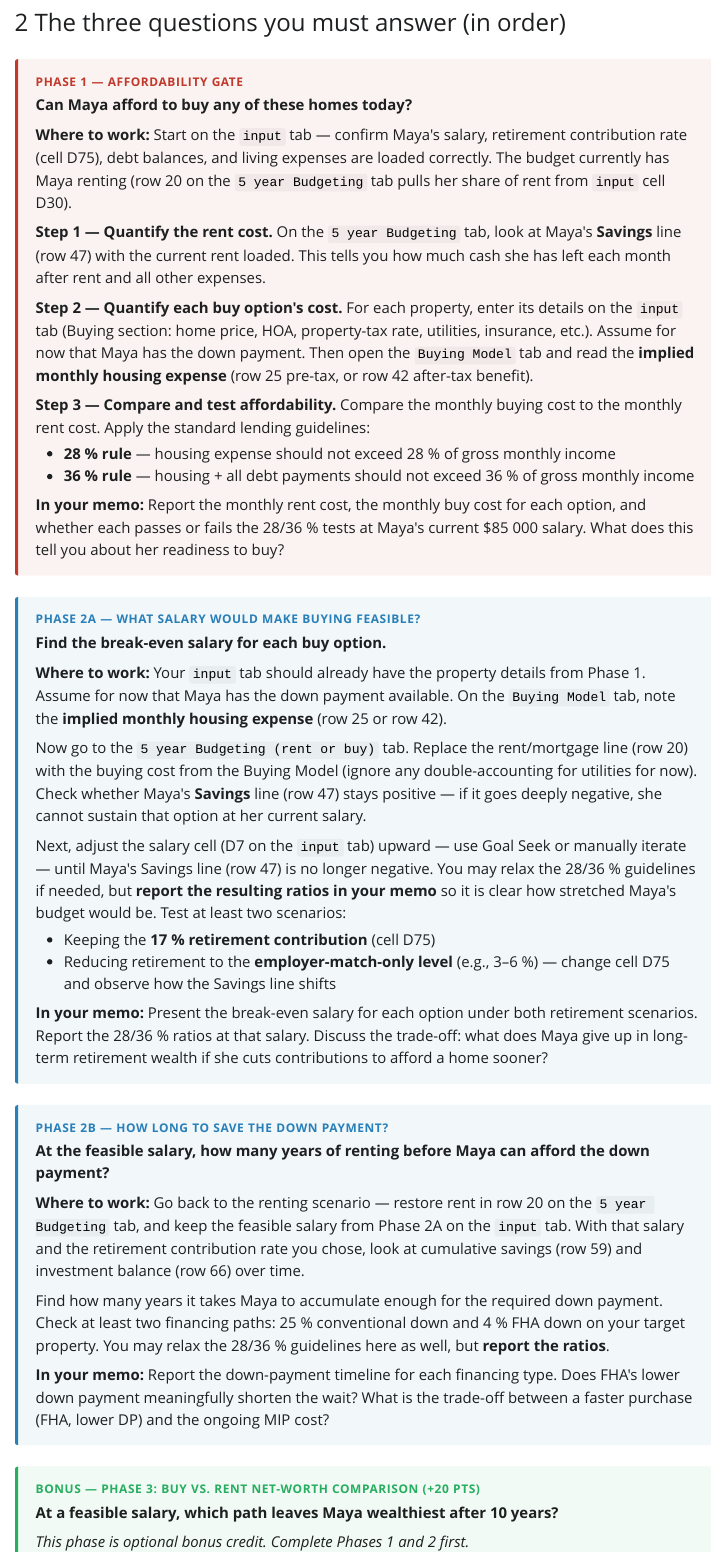
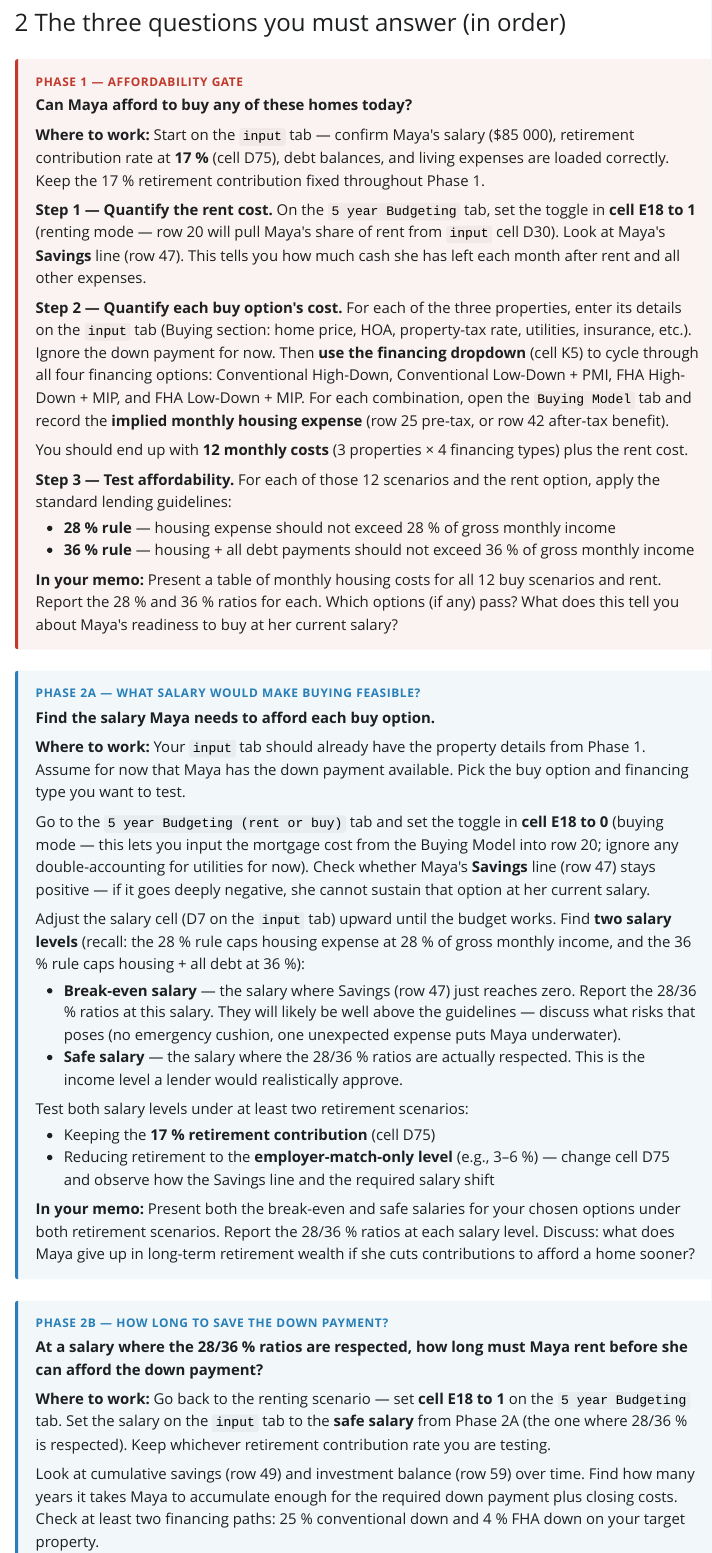
Before and after one commit to ndackyssa/financial_literacy, a Quarto document (index.qmd): the page in a window 1100 px wide, from 3790 px down. The pictures show the output file index.html that the author committed with the source, opened offline; Quarto's library style sheets are replaced by a plain one without menus.

Commit message:
Phase 1: dropdown cycling, Phase 2A: break-even vs safe salary, Phase 2B: DP timeline at safe salary

```diff
--- a/index.qmd
+++ b/index.qmd
@@ -204,86 +204,101 @@
   <div class="phase-label">Phase 1 — Affordability gate</div>
   <strong>Can Maya afford to buy any of these homes today?</strong>
   <p style="margin:0.5rem 0 0">
-    <strong>Where to work:</strong> Start on the <code>input</code> tab — confirm Maya's salary, retirement contribution rate
-    (cell D75), debt balances, and living expenses are loaded correctly. The budget currently has Maya renting
-    (row 20 on the <code>5 year Budgeting</code> tab pulls her share of rent from <code>input</code> cell D30).
+    <strong>Where to work:</strong> Start on the <code>input</code> tab — confirm Maya's salary ($85 000),
+    retirement contribution rate at <strong>17 %</strong> (cell D75), debt balances, and living expenses are loaded correctly.
+    Keep the 17 % retirement contribution fixed throughout Phase 1.
   </p>
   <p style="margin:0.5rem 0 0">
-    <strong>Step 1 — Quantify the rent cost.</strong> On the <code>5 year Budgeting</code> tab, look at Maya's
-    <strong>Savings</strong> line (row 47) with the current rent loaded. This tells you how much cash she has left
+    <strong>Step 1 — Quantify the rent cost.</strong> On the <code>5 year Budgeting</code> tab,
+    set the toggle in <strong>cell E18 to 1</strong> (renting mode — row 20 will pull Maya's share of rent from <code>input</code> cell D30).
+    Look at Maya's <strong>Savings</strong> line (row 47). This tells you how much cash she has left
     each month after rent and all other expenses.
   </p>
   <p style="margin:0.5rem 0 0">
-    <strong>Step 2 — Quantify each buy option's cost.</strong> For each property, enter its details on the
+    <strong>Step 2 — Quantify each buy option's cost.</strong> For each of the three properties, enter its details on the
     <code>input</code> tab (Buying section: home price, HOA, property-tax rate, utilities, insurance, etc.).
-    Assume for now that Maya has the down payment. Then open the <code>Buying Model</code> tab and read the
+    Ignore the down payment for now. Then <strong>use the financing dropdown</strong> (cell K5) to cycle through
+    all four financing options: Conventional High-Down, Conventional Low-Down + PMI, FHA High-Down + MIP, and FHA Low-Down + MIP.
+    For each combination, open the <code>Buying Model</code> tab and record the
     <strong>implied monthly housing expense</strong> (row 25 pre-tax, or row 42 after-tax benefit).
   </p>
   <p style="margin:0.5rem 0 0">
-    <strong>Step 3 — Compare and test affordability.</strong> Compare the monthly buying cost to the monthly rent cost.
-    Apply the standard lending guidelines:
+    You should end up with <strong>12 monthly costs</strong> (3 properties × 4 financing types) plus the rent cost.
+  </p>
+  <p style="margin:0.5rem 0 0">
+    <strong>Step 3 — Test affordability.</strong> For each of those 12 scenarios and the rent option,
+    apply the standard lending guidelines:
   </p>
   <ul style="margin:0.25rem 0">
     <li><strong>28 % rule</strong> — housing expense should not exceed 28 % of gross monthly income</li>
     <li><strong>36 % rule</strong> — housing + all debt payments should not exceed 36 % of gross monthly income</li>
   </ul>
   <p style="margin:0.5rem 0 0">
-    <strong>In your memo:</strong> Report the monthly rent cost, the monthly buy cost for each option,
-    and whether each passes or fails the 28/36 % tests at Maya's current $85 000 salary.
-    What does this tell you about her readiness to buy?
+    <strong>In your memo:</strong> Present a table of monthly housing costs for all 12 buy scenarios and rent.
+    Report the 28 % and 36 % ratios for each. Which options (if any) pass?
+    What does this tell you about Maya's readiness to buy at her current salary?
   </p>
 </div>
 
 <div class="phase-box goalsalary">
   <div class="phase-label">Phase 2A — What salary would make buying feasible?</div>
-  <strong>Find the break-even salary for each buy option.</strong>
+  <strong>Find the salary Maya needs to afford each buy option.</strong>
   <p style="margin:0.5rem 0 0">
     <strong>Where to work:</strong> Your <code>input</code> tab should already have the property details from Phase 1.
-    Assume for now that Maya has the down payment available. On the <code>Buying Model</code> tab, note the
-    <strong>implied monthly housing expense</strong> (row 25 or row 42).
+    Assume for now that Maya has the down payment available. Pick the buy option and financing type you want to test.
   </p>
   <p style="margin:0.5rem 0 0">
-    Now go to the <code>5 year Budgeting (rent or buy)</code> tab. Replace the rent/mortgage line (row 20) with the
-    buying cost from the Buying Model (ignore any double-accounting for utilities for now).
+    Go to the <code>5 year Budgeting (rent or buy)</code> tab and set the toggle in <strong>cell E18 to 0</strong>
+    (buying mode — this lets you input the mortgage cost from the Buying Model into row 20; ignore any double-accounting
+    for utilities for now).
     Check whether Maya's <strong>Savings</strong> line (row 47) stays positive — if it goes deeply negative,
     she cannot sustain that option at her current salary.
   </p>
   <p style="margin:0.5rem 0 0">
-    Next, adjust the salary cell (D7 on the <code>input</code> tab) upward — use Goal Seek or manually iterate — until
-    Maya's Savings line (row 47) is no longer negative. You may relax the 28/36 % guidelines if needed,
-    but <strong>report the resulting ratios in your memo</strong> so it is clear how stretched Maya's budget would be.
-    Test at least two scenarios:
+    Adjust the salary cell (D7 on the <code>input</code> tab) upward until the budget works.
+    Find <strong>two salary levels</strong> (recall: the 28 % rule caps housing expense at 28 % of gross monthly income,
+    and the 36 % rule caps housing + all debt at 36 %):
+  </p>
+  <ul style="margin:0.25rem 0">
+    <li><strong>Break-even salary</strong> — the salary where Savings (row 47) just reaches zero.
+        Report the 28/36 % ratios at this salary. They will likely be well above the guidelines —
+        discuss what risks that poses (no emergency cushion, one unexpected expense puts Maya underwater).</li>
+    <li><strong>Safe salary</strong> — the salary where the 28/36 % ratios are actually respected.
+        This is the income level a lender would realistically approve.</li>
+  </ul>
+  <p style="margin:0.5rem 0 0">
+    Test both salary levels under at least two retirement scenarios:
   </p>
   <ul style="margin:0.25rem 0">
     <li>Keeping the <strong>17 % retirement contribution</strong> (cell D75)</li>
     <li>Reducing retirement to the <strong>employer-match-only level</strong> (e.g., 3–6 %) — change cell D75 and observe
-        how the Savings line shifts</li>
+        how the Savings line and the required salary shift</li>
   </ul>
   <p style="margin:0.5rem 0 0">
-    <strong>In your memo:</strong> Present the break-even salary for each option under both retirement scenarios.
-    Report the 28/36 % ratios at that salary.
-    Discuss the trade-off: what does Maya give up in long-term retirement wealth if she cuts contributions to afford a home sooner?
+    <strong>In your memo:</strong> Present both the break-even and safe salaries for your chosen options
+    under both retirement scenarios. Report the 28/36 % ratios at each salary level.
+    Discuss: what does Maya give up in long-term retirement wealth if she cuts contributions to afford a home sooner?
   </p>
 </div>
 
 <div class="phase-box goalsalary">
   <div class="phase-label">Phase 2B — How long to save the down payment?</div>
-  <strong>At the feasible salary, how many years of renting before Maya can afford the down payment?</strong>
+  <strong>At a salary where the 28/36 % ratios are respected, how long must Maya rent before she can afford the down payment?</strong>
   <p style="margin:0.5rem 0 0">
-    <strong>Where to work:</strong> Go back to the renting scenario — restore rent in row 20 on the
-    <code>5 year Budgeting</code> tab, and keep the feasible salary from Phase 2A on the <code>input</code> tab.
-    With that salary and the retirement contribution rate you chose, look at cumulative savings (row 59)
-    and investment balance (row 66) over time.
+    <strong>Where to work:</strong> Go back to the renting scenario — set <strong>cell E18 to 1</strong> on the
+    <code>5 year Budgeting</code> tab. Set the salary on the <code>input</code> tab to the
+    <strong>safe salary</strong> from Phase 2A (the one where 28/36 % is respected).
+    Keep whichever retirement contribution rate you are testing.
   </p>
   <p style="margin:0.5rem 0 0">
-    Find how many years it takes Maya to accumulate enough for the required down payment.
+    Look at cumulative savings (row 49) and investment balance (row 59) over time.
+    Find how many years it takes Maya to accumulate enough for the required down payment plus closing costs.
     Check at least two financing paths: 25 % conventional down and 4 % FHA down on your target property.
-    You may relax the 28/36 % guidelines here as well, but <strong>report the ratios</strong>.
   </p>
   <p style="margin:0.5rem 0 0">
     <strong>In your memo:</strong> Report the down-payment timeline for each financing type.
     Does FHA's lower down payment meaningfully shorten the wait?
-    What is the trade-off between a faster purchase (FHA, lower DP) and the ongoing MIP cost?
+    What is the trade-off between a faster purchase (FHA, lower DP) and the ongoing MIP cost over 30 years?
   </p>
 </div>
 
```
Also changed, not shown: index.html, index.qmd (2 more changed lines).
